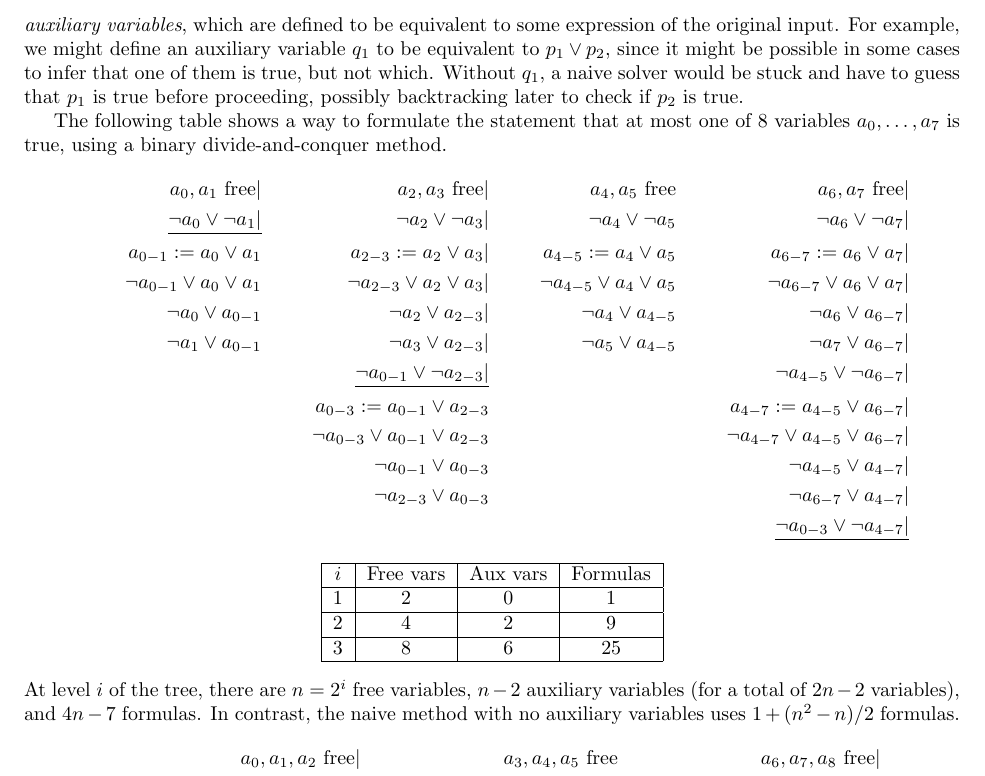
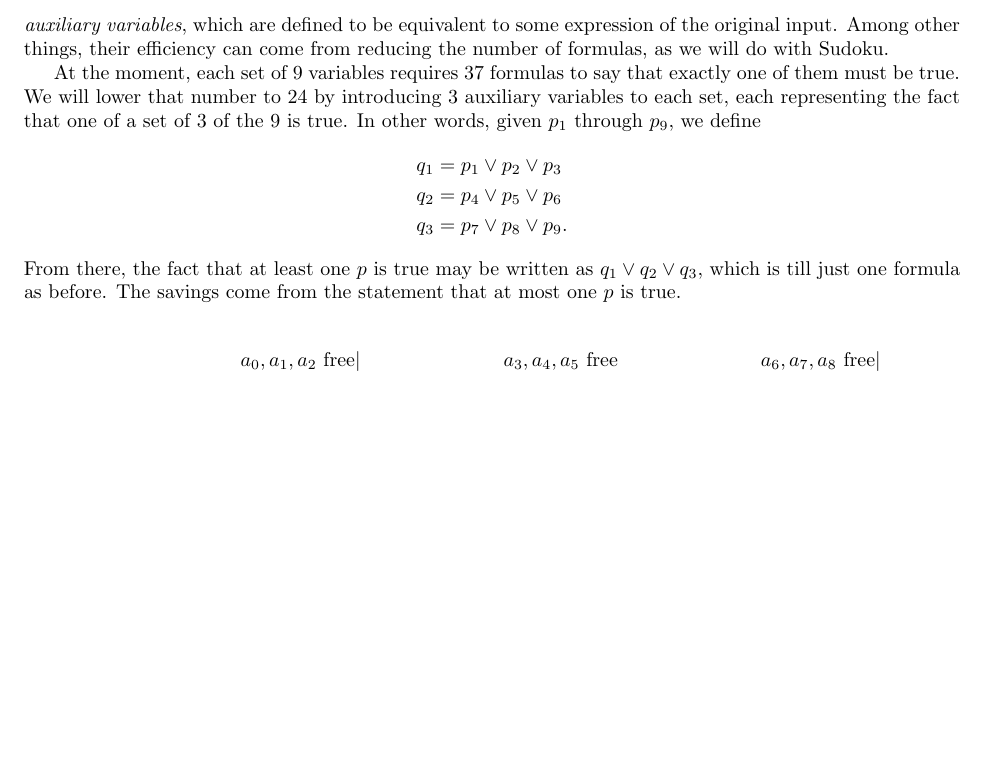
Before and after one commit to Mathtician/ideas, a LaTeX document (sudoku/sudoku.tex): part of page 2 of 2, cut so that both start at the same text, the shorter picture padded with empty space. Compiled offline with pdfLaTeX.

Commit message:
Removed extraneous material, added to aux variable explanation

```diff
--- a/sudoku/sudoku.tex
+++ b/sudoku/sudoku.tex
@@ -109,71 +109,97 @@ In SAT solving, a trick that is often used to speed up computation
 at the cost of increasing memory use
 is to introduce \textit{auxiliary variables},
 which are defined to be equivalent to some expression of the original input.
-For example, we might define an auxiliary variable $q_1$
-to be equivalent to $p_1 \lor p_2$,
-since it might be possible in some cases
-to infer that one of them is true, but not which.
-Without $q_1$, a naive solver would be stuck
-and have to guess that $p_1$ is true before proceeding,
-possibly backtracking later to check if $p_2$ is true.
+Among other things,
+their efficiency can come from reducing the number of formulas,
+as we will do with Sudoku.
 
-The following table shows a way to formulate the statement
-that at most one of 8 variables $a_0, \ldots, a_7$ is true,
-using a binary divide-and-conquer method.
+At the moment, each set of 9 variables requires 37 formulas
+to say that exactly one of them must be true.
+We will lower that number to 24
+by introducing 3 auxiliary variables to each set,
+each representing the fact that
+one of a set of 3 of the 9 is true.
+In other words, given $p_1$ through $p_9$,
+we define
 \begin{align*}
-  && a_0, a_1 \text{ free}|
-  && a_2, a_3 \text{ free}|
-  && a_4, a_5 \text{ free}
-  && a_6, a_7 \text{ free}| \\
-  && \underline{\lnot a_0 \lor \lnot a_1|}
-  && \lnot a_2 \lor \lnot a_3|
-  && \lnot a_4 \lor \lnot a_5
-  && \lnot a_6 \lor \lnot a_7| \\
-  && a_{0-1} := a_0 \lor a_1
-  && a_{2-3} := a_2 \lor a_3|
-  && a_{4-5} := a_4 \lor a_5
-  && a_{6-7} := a_6 \lor a_7| \\
-  && \lnot a_{0-1} \lor a_0 \lor a_1
-  && \lnot a_{2-3} \lor a_2 \lor a_3|
-  && \lnot a_{4-5} \lor a_4 \lor a_5
-  && \lnot a_{6-7} \lor a_6 \lor a_7| \\
-  && \lnot a_0 \lor a_{0-1}
-  && \lnot a_2 \lor a_{2-3}|
-  && \lnot a_4 \lor a_{4-5}
-  && \lnot a_6 \lor a_{6-7}| \\
-  && \lnot a_1 \lor a_{0-1}
-  && \lnot a_3 \lor a_{2-3}|
-  && \lnot a_5 \lor a_{4-5}
-  && \lnot a_7 \lor a_{6-7}| \\
-  && && \underline{\lnot a_{0-1} \lor \lnot  a_{2-3}|}
-  && && \lnot a_{4-5} \lor \lnot  a_{6-7}| \\
-  && && a_{0-3} := a_{0-1} \lor a_{2-3}
-  && && a_{4-7} := a_{4-5} \lor a_{6-7}| \\
-  && && \lnot a_{0-3} \lor a_{0-1} \lor a_{2-3}
-  && && \lnot a_{4-7} \lor a_{4-5} \lor a_{6-7}| \\
-  && && \lnot a_{0-1} \lor a_{0-3}
-  && && \lnot a_{4-5} \lor a_{4-7}| \\
-  && && \lnot a_{2-3} \lor a_{0-3}
-  && && \lnot a_{6-7} \lor a_{4-7}| \\
-  && && && && \underline{\lnot a_{0-3} \lor \lnot a_{4-7}|}
+  q_1 &= p_1 \lor p_2 \lor p_3 \\
+  q_2 &= p_4 \lor p_5 \lor p_6 \\
+  q_3 &= p_7 \lor p_8 \lor p_9.
 \end{align*}
-\begin{center}
-  \begin{tabular}{|c|c|c|c|}
-    \hline
-    $i$ & Free vars & Aux vars & Formulas \\ \hline
-    1 & 2 & 0 & 1 \\ \hline
-    2 & 4 & 2 & 9 \\ \hline
-    3 & 8 & 6 & 25 \\ \hline
-  \end{tabular}
-\end{center}
-At level $i$ of the tree,
-there are $n=2^i$ free variables,
-$n-2$ auxiliary variables
-(for a total of $2n-2$ variables),
-and $4n-7$ formulas.
-In contrast,
-the naive method with no auxiliary variables
-uses $1+(n^2-n)/2$ formulas.
+From there, the fact that at least one $p$ is true
+may be written as $q_1 \lor q_2 \lor q_3$,
+which is till just one formula as before.
+The savings come from the statement that
+at most one $p$ is true.
+
+%% For example, we might define an auxiliary variable $q_1$
+%% to be equivalent to $p_1 \lor p_2$,
+%% since it might be possible in some cases
+%% to infer that one of them is true, but not which.
+%% Without $q_1$, a naive solver would be stuck
+%% and have to guess that $p_1$ is true before proceeding,
+%% possibly backtracking later to check if $p_2$ is true.
+%% On the other hand, $q_1$ might be used to infer facts about other variables
+%% which are true as long as $p_1 \lor p_2$ is true,
+%% regardless of which.
+
+%% The following table shows a way to formulate the statement
+%% that at most one of 8 variables $a_0, \ldots, a_7$ is true,
+%% using a binary divide-and-conquer method.
+%% \begin{align*}
+%%   && a_0, a_1 \text{ free}|
+%%   && a_2, a_3 \text{ free}|
+%%   && a_4, a_5 \text{ free}
+%%   && a_6, a_7 \text{ free}| \\
+%%   && \underline{\lnot a_0 \lor \lnot a_1|}
+%%   && \lnot a_2 \lor \lnot a_3|
+%%   && \lnot a_4 \lor \lnot a_5
+%%   && \lnot a_6 \lor \lnot a_7| \\
+%%   && a_{0-1} := a_0 \lor a_1
+%%   && a_{2-3} := a_2 \lor a_3|
+%%   && a_{4-5} := a_4 \lor a_5
+%%   && a_{6-7} := a_6 \lor a_7| \\
+%%   && \lnot a_{0-1} \lor a_0 \lor a_1
+%%   && \lnot a_{2-3} \lor a_2 \lor a_3|
+%%   && \lnot a_{4-5} \lor a_4 \lor a_5
+%%   && \lnot a_{6-7} \lor a_6 \lor a_7| \\
+%%   && \lnot a_0 \lor a_{0-1}
+%%   && \lnot a_2 \lor a_{2-3}|
+%%   && \lnot a_4 \lor a_{4-5}
+%%   && \lnot a_6 \lor a_{6-7}| \\
+%%   && \lnot a_1 \lor a_{0-1}
+%%   && \lnot a_3 \lor a_{2-3}|
+%%   && \lnot a_5 \lor a_{4-5}
+%%   && \lnot a_7 \lor a_{6-7}| \\
+%%   && && \underline{\lnot a_{0-1} \lor \lnot  a_{2-3}|}
+%%   && && \lnot a_{4-5} \lor \lnot  a_{6-7}| \\
+%%   && && a_{0-3} := a_{0-1} \lor a_{2-3}
+%%   && && a_{4-7} := a_{4-5} \lor a_{6-7}| \\
+%%   && && \lnot a_{0-3} \lor a_{0-1} \lor a_{2-3}
+%%   && && \lnot a_{4-7} \lor a_{4-5} \lor a_{6-7}| \\
+%%   && && \lnot a_{0-1} \lor a_{0-3}
+%%   && && \lnot a_{4-5} \lor a_{4-7}| \\
+%%   && && \lnot a_{2-3} \lor a_{0-3}
+%%   && && \lnot a_{6-7} \lor a_{4-7}| \\
+%%   && && && && \underline{\lnot a_{0-3} \lor \lnot a_{4-7}|}
+%% \end{align*}
+%% \begin{center}
+%%   \begin{tabular}{|c|c|c|c|}
+%%     \hline
+%%     $i$ & Free vars & Aux vars & Formulas \\ \hline
+%%     1 & 2 & 0 & 1 \\ \hline
+%%     2 & 4 & 2 & 9 \\ \hline
+%%     3 & 8 & 6 & 25 \\ \hline
+%%   \end{tabular}
+%% \end{center}
+%% At level $i$ of the tree,
+%% there are $n=2^i$ free variables,
+%% $n-2$ auxiliary variables
+%% (for a total of $2n-2$ variables),
+%% and $4n-7$ formulas.
+%% In contrast,
+%% the naive method with no auxiliary variables
+%% uses $1+(n^2-n)/2$ formulas.
 \begin{align*}
   && a_0, a_1, a_2 \text{ free}|
   && a_3, a_4, a_5 \text{ free}
```
Also changed, not shown: sudoku/sudoku.pdf.
